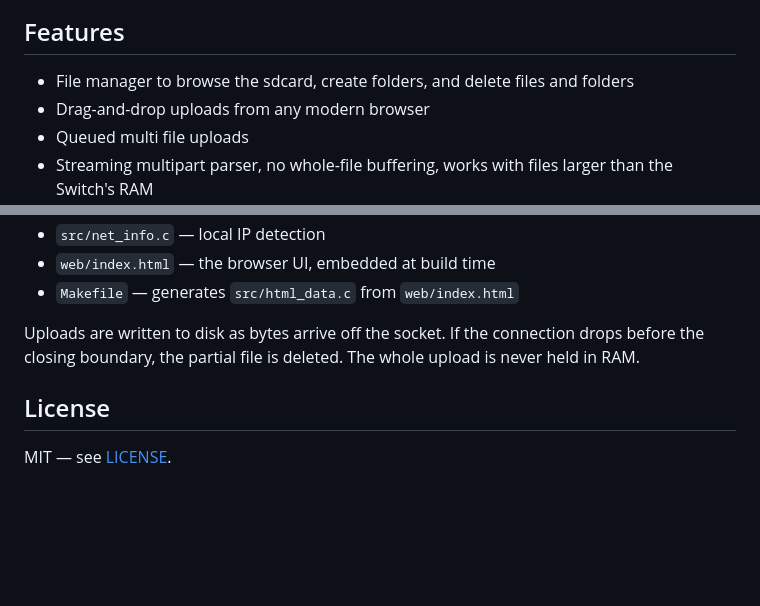
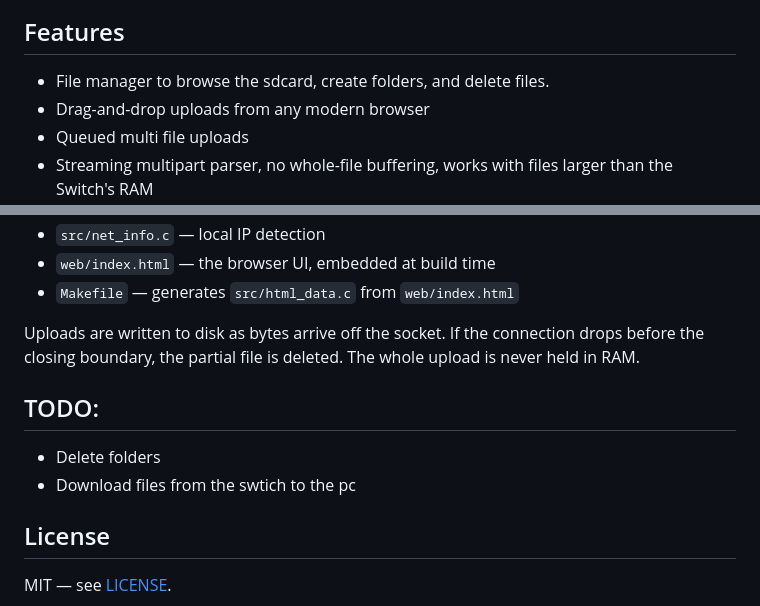
Before and after one commit to samedog/NX-Uploader, a Markdown page: README.md, 2 parts joined by grey strips. GitHub-like rendering; blank space fills up the shorter version.

```diff
--- a/README.md
+++ b/README.md
@@ -36,7 +36,7 @@ Also, honestly: why not.
 
 ## Features
 
-- File manager to browse the sdcard, create folders, and delete files and folders
+- File manager to browse the sdcard, create folders, and delete files.
 - Drag-and-drop uploads from any modern browser
 - Queued multi file uploads
 - Streaming multipart parser, no whole-file buffering, works with files
@@ -93,6 +93,11 @@ Uploads are written to disk as bytes arrive off the socket. If the
 connection drops before the closing boundary, the partial file is
 deleted. The whole upload is never held in RAM.
 
+## TODO:
+
+- Delete folders
+- Download files from the swtich to the pc
+
 ## License
 
 MIT — see [LICENSE](LICENSE).
```
